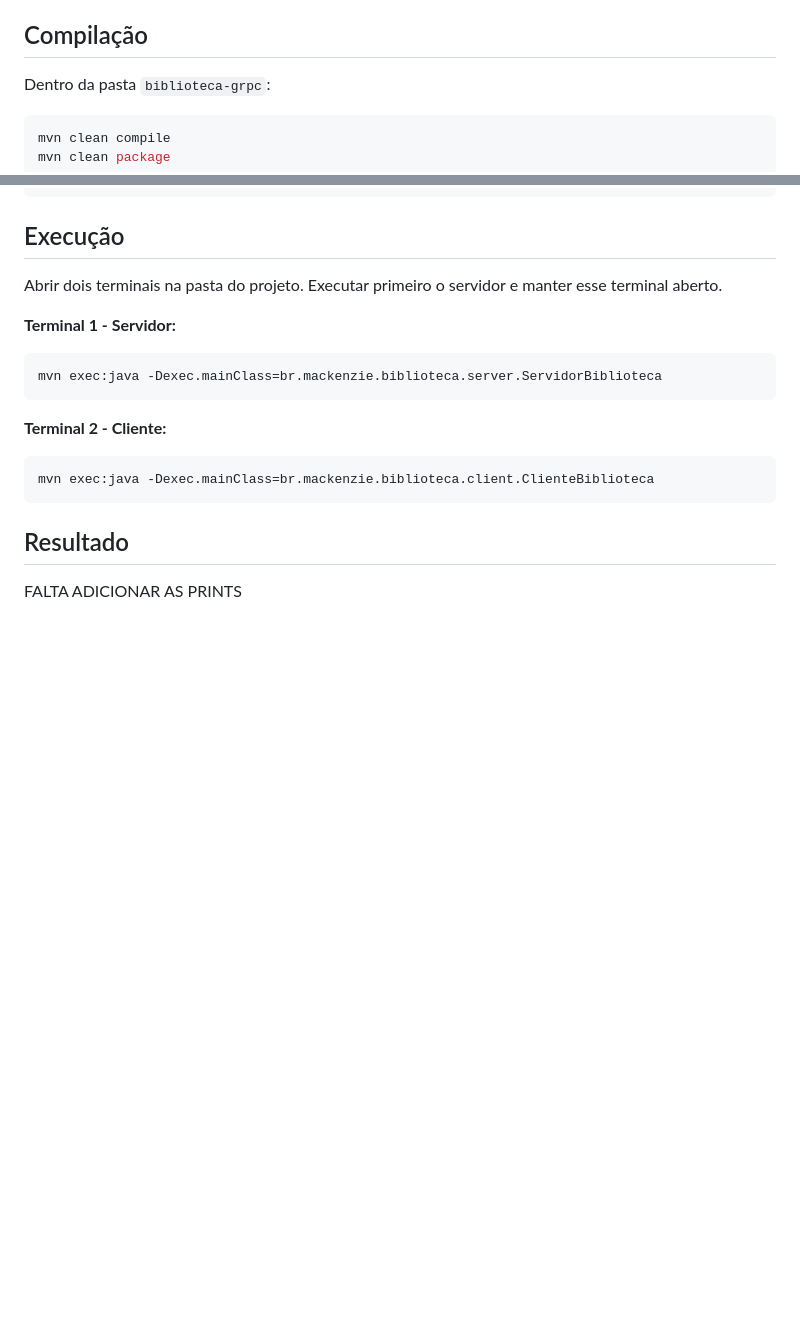
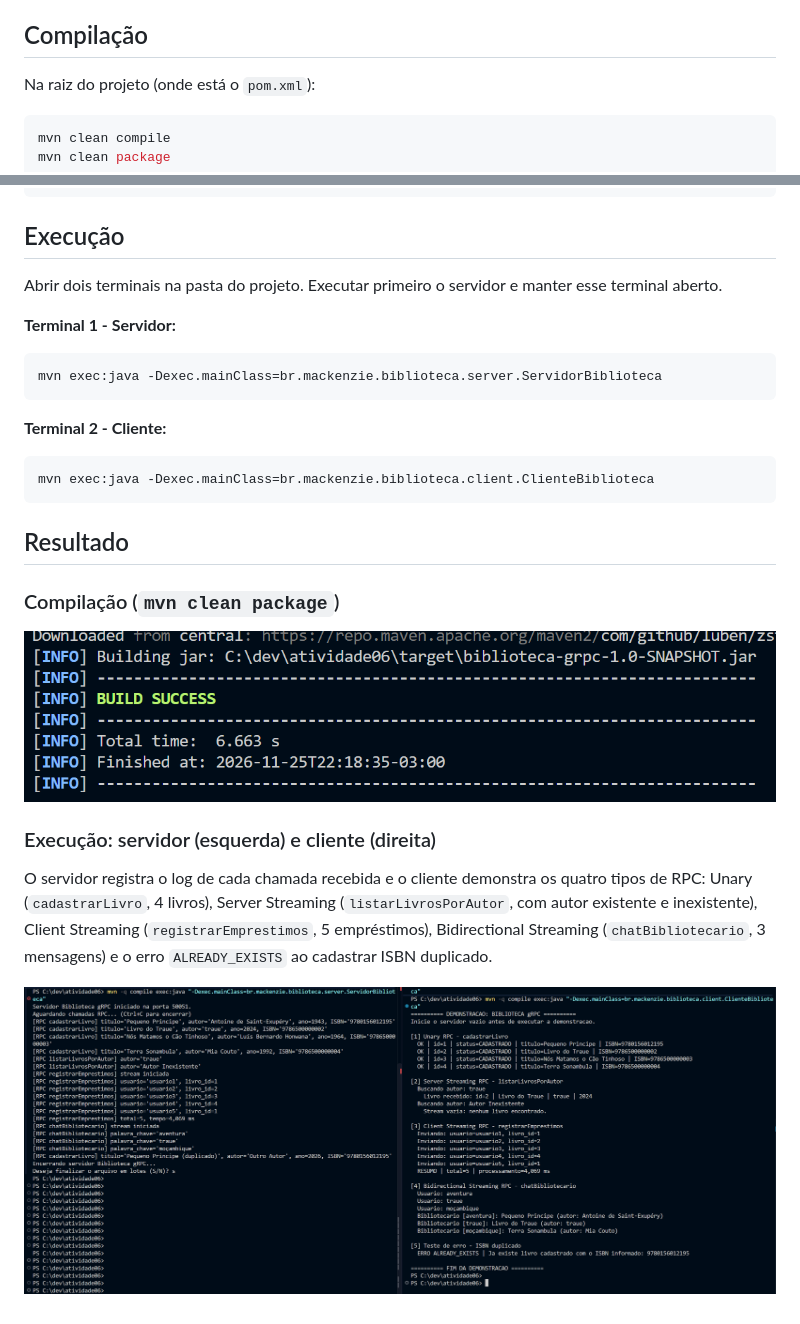
Before and after one commit to pepcarv/Computa-o-Distribu-da---Atividade-06, a Markdown page: README.md, 2 parts joined by grey strips. GitHub-like rendering; pictures changed too: docs/img/01-build.png (added), docs/img/02-execucao-servidor-cliente.png (added); blank space fills up the shorter version.

Commit message:
prints

````diff
--- a/README.md
+++ b/README.md
@@ -9,7 +9,7 @@ Aplicação em Java 17 e Maven que demonstra os quatro tipos de RPC (Unary, Serv
 
 ## Compilação
 
-Dentro da pasta `biblioteca-grpc`:
+Na raiz do projeto (onde está o `pom.xml`):
 
 ```bash
 mvn clean compile
@@ -36,4 +36,12 @@ mvn exec:java -Dexec.mainClass=br.mackenzie.biblioteca.client.ClienteBiblioteca
 
 ## Resultado
 
-FALTA ADICIONAR AS PRINTS
+### Compilação (`mvn clean package`)
+
+![Build com sucesso](docs/img/01-build.png)
+
+### Execução: servidor (esquerda) e cliente (direita)
+
+O servidor registra o log de cada chamada recebida e o cliente demonstra os quatro tipos de RPC: Unary (`cadastrarLivro`, 4 livros), Server Streaming (`listarLivrosPorAutor`, com autor existente e inexistente), Client Streaming (`registrarEmprestimos`, 5 empréstimos), Bidirectional Streaming (`chatBibliotecario`, 3 mensagens) e o erro `ALREADY_EXISTS` ao cadastrar ISBN duplicado.
+
+![Execução do servidor e do cliente](docs/img/02-execucao-servidor-cliente.png)
````
Also changed, not shown: docs/saida_esperada.png (deleted), 1 other file.
